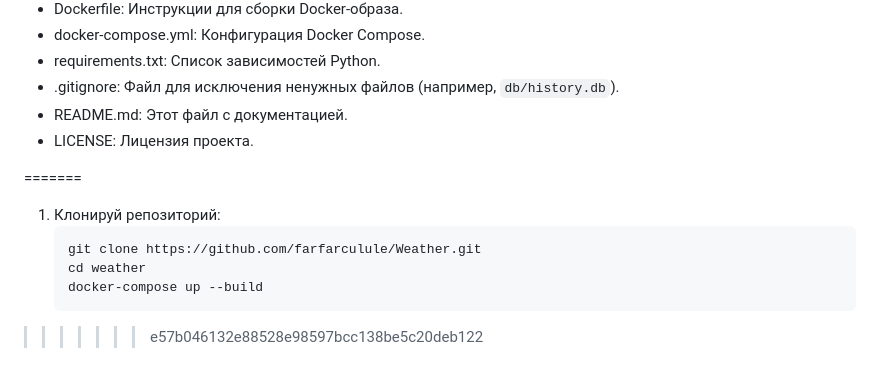
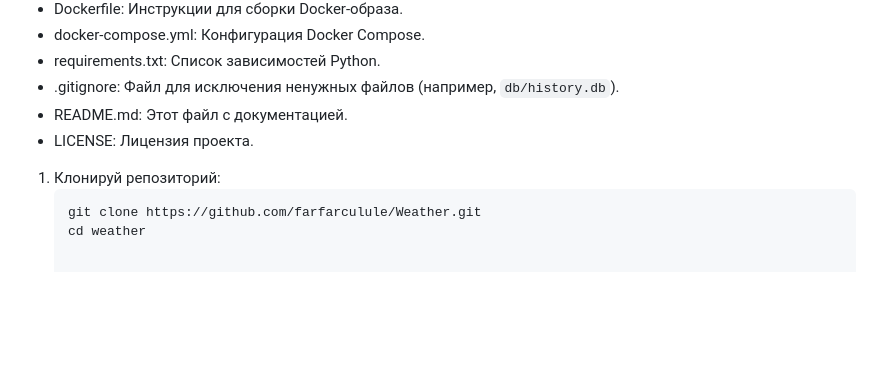
Before and after one commit to farfarculule/Weather, a Markdown page: README.md, the part around the change. GitHub-like rendering; blank space fills up the shorter version.

````diff
--- a/README.md
+++ b/README.md
@@ -64,10 +64,7 @@
 - README.md: Этот файл с документацией.
 - LICENSE: Лицензия проекта.
 
-=======
 1. Клонируй репозиторий:
    ```bash
    git clone https://github.com/farfarculule/Weather.git
    cd weather
-   docker-compose up --build
->>>>>>> e57b046132e88528e98597bcc138be5c20deb122
````
